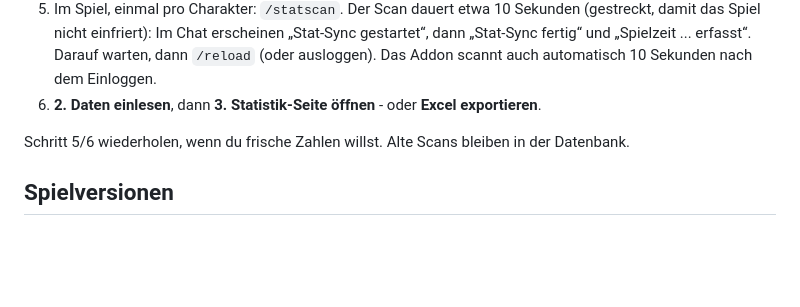
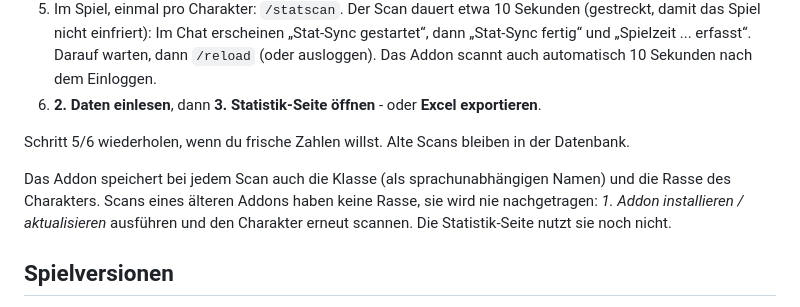
Before and after one commit to Wewoc/WoW-StatTracker, a Markdown page: README.de.md, the part around the change. GitHub-like rendering; blank space fills up the shorter version.

```diff
--- a/README.de.md
+++ b/README.de.md
@@ -21,6 +21,8 @@ StatTracker liest die **Spielstatistiken** deiner World-of-Warcraft-Charaktere
 6. **2. Daten einlesen**, dann **3. Statistik-Seite öffnen** - oder **Excel exportieren**.
 
 Schritt 5/6 wiederholen, wenn du frische Zahlen willst. Alte Scans bleiben in der Datenbank.
+
+Das Addon speichert bei jedem Scan auch die Klasse (als sprachunabhängigen Namen) und die Rasse des Charakters. Scans eines älteren Addons haben keine Rasse, sie wird nie nachgetragen: *1. Addon installieren / aktualisieren* ausführen und den Charakter erneut scannen. Die Statistik-Seite nutzt sie noch nicht.
 
 ## Spielversionen
 
```
Also changed, not shown: CHANGELOG.md (+8 -0 lines), README.md (+2 -0 lines).
